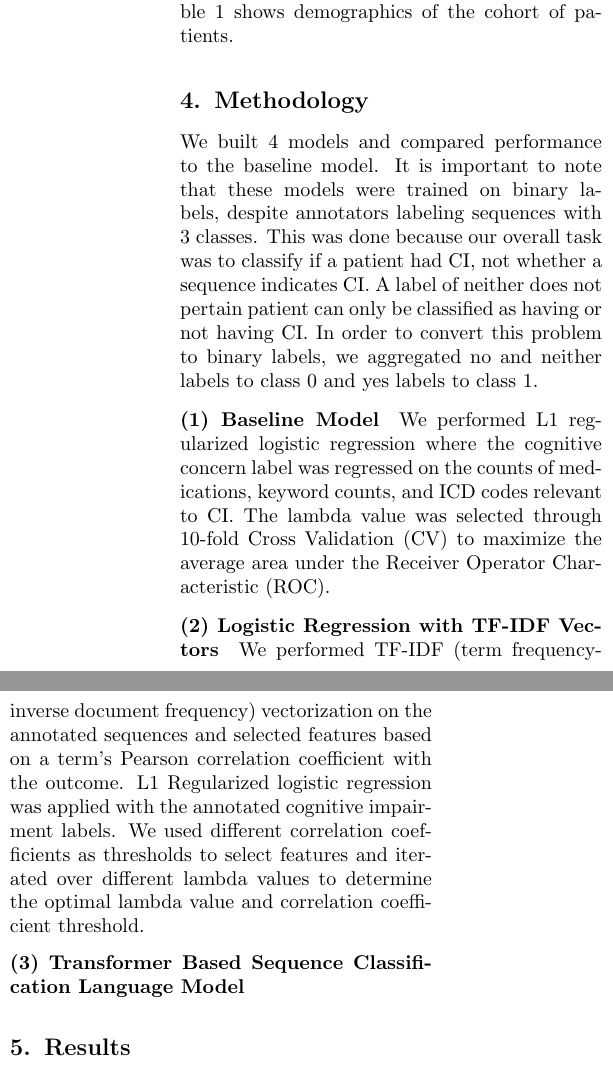
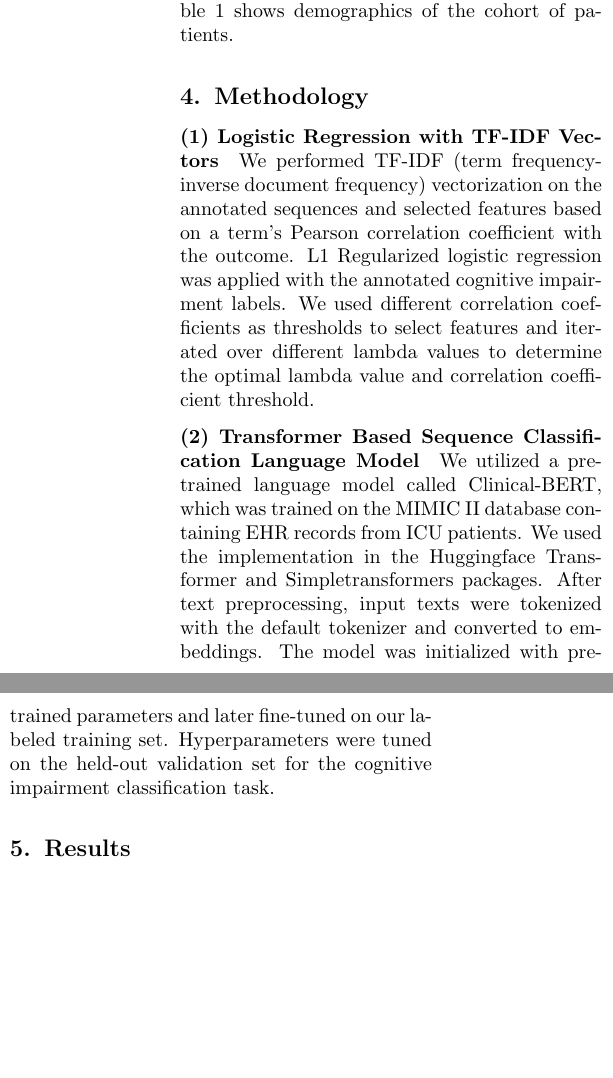
Before and after one commit to anaconda121/NeuraHealth, a LaTeX paper (Submission/Paper/ML4H/Paper.tex): two parts of the columns of page 2 of 5, joined at a grey line, cut so that both start at the same text, the shorter picture padded with empty space. Compiled offline with pdfLaTeX.

Commit message:
added  draft of transformer in methodology

```diff
--- a/Submission/Paper/ML4H/Paper.tex
+++ b/Submission/Paper/ML4H/Paper.tex
@@ -170,20 +170,20 @@ Validation datasets were split from the train set using techniques described in
 
 \section{Methodology}
 \label{sec:Methodology}
-{We built 4 models and compared performance to the baseline model. It is important to note that these models were trained on binary labels, despite annotators labeling sequences with 3 classes. This was done because our overall task was to classify if a patient had CI, not whether a sequence indicates CI. % phrase better %
-A label of neither does not pertain  patient can only be classified as having or not having CI. In order to convert this problem to binary labels, we aggregated no and neither labels to class 0 and yes labels to class 1. }
+% {We built 4 models and compared performance to the baseline model. It is important to note that these models were trained on binary labels, despite annotators labeling sequences with 3 classes. This was done because our overall task was to classify if a patient had CI, not whether a sequence indicates CI. % phrase better %
+% A label of neither does not pertain  patient can only be classified as having or not having CI. In order to convert this problem to binary labels, we aggregated no and neither labels to class 0 and yes labels to class 1. }
 
-\label{sec:Baseline}
-\paragraph{(1) Baseline Model} We performed L1 regularized logistic regression where the cognitive concern label was regressed on the counts of medications, keyword counts, and ICD codes relevant to CI. The lambda value was selected through 10-fold Cross Validation (CV) to maximize the average area under the Receiver Operator Characteristic (ROC). % {To be implemented} %
+% \label{sec:Baseline}
+% \paragraph{(1) Baseline Model} We performed L1 regularized logistic regression where the cognitive concern label was regressed on the counts of medications, keyword counts, and ICD codes relevant to CI. The lambda value was selected through 10-fold Cross Validation (CV) to maximize the average area under the Receiver Operator Characteristic (ROC). % {To be implemented} %
 
 \label{sec:TFIDF}
-\paragraph{(2) Logistic Regression with TF-IDF Vectors} We performed TF-IDF (term frequency-inverse document frequency) vectorization on the annotated sequences and selected features based on a term's Pearson correlation coefficient with the outcome. L1 Regularized logistic regression was applied with the annotated cognitive impairment labels. We used different correlation coefficients as thresholds to select features and iterated over different lambda values to determine the optimal lambda value and correlation coefficient threshold.
+\paragraph{(1) Logistic Regression with TF-IDF Vectors} We performed TF-IDF (term frequency-inverse document frequency) vectorization on the annotated sequences and selected features based on a term's Pearson correlation coefficient with the outcome. L1 Regularized logistic regression was applied with the annotated cognitive impairment labels. We used different correlation coefficients as thresholds to select features and iterated over different lambda values to determine the optimal lambda value and correlation coefficient threshold.
 
 % \label{sec:Baseline+TFIDF}
 % \paragraph{(3) Model 1 + Model 2} % {TBD} %
 
 \label{sec:Transformer}
-\paragraph{(3) Transformer Based Sequence Classification Language Model} % {To be implemented} %
+\paragraph{(2) Transformer Based Sequence Classification Language Model} We utilized a pre-trained language model called Clinical-BERT, which was trained on the MIMIC II database containing EHR records from ICU patients. We used the implementation in the Huggingface Transformer and Simpletransformers packages. After text preprocessing, input texts were tokenized with the default tokenizer and converted to embeddings. The model was initialized with pre-trained parameters and later fine-tuned on our labeled training set. Hyperparameters were tuned on the held-out validation set for the cognitive impairment classification task.
 
 \section{Results}
 \label{sec:Results}
```
